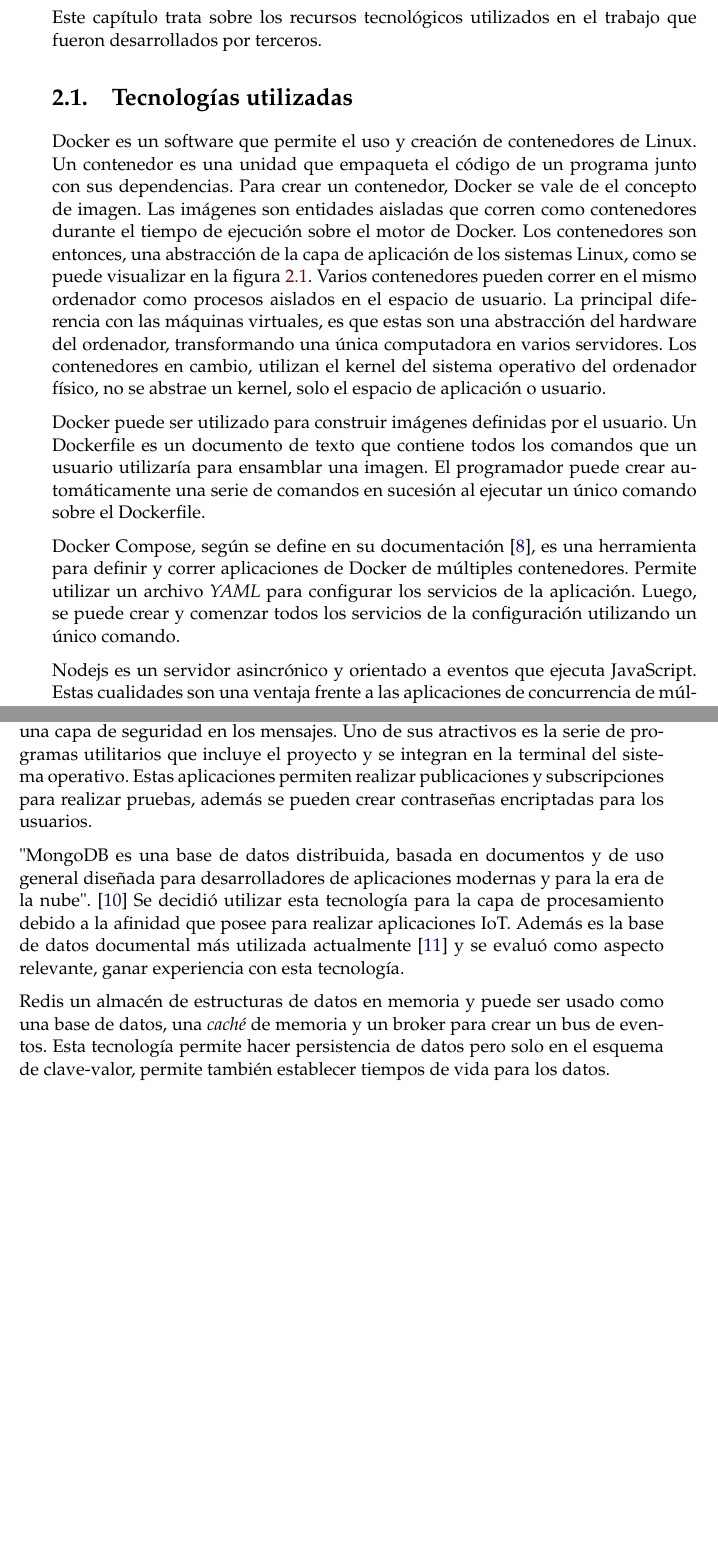
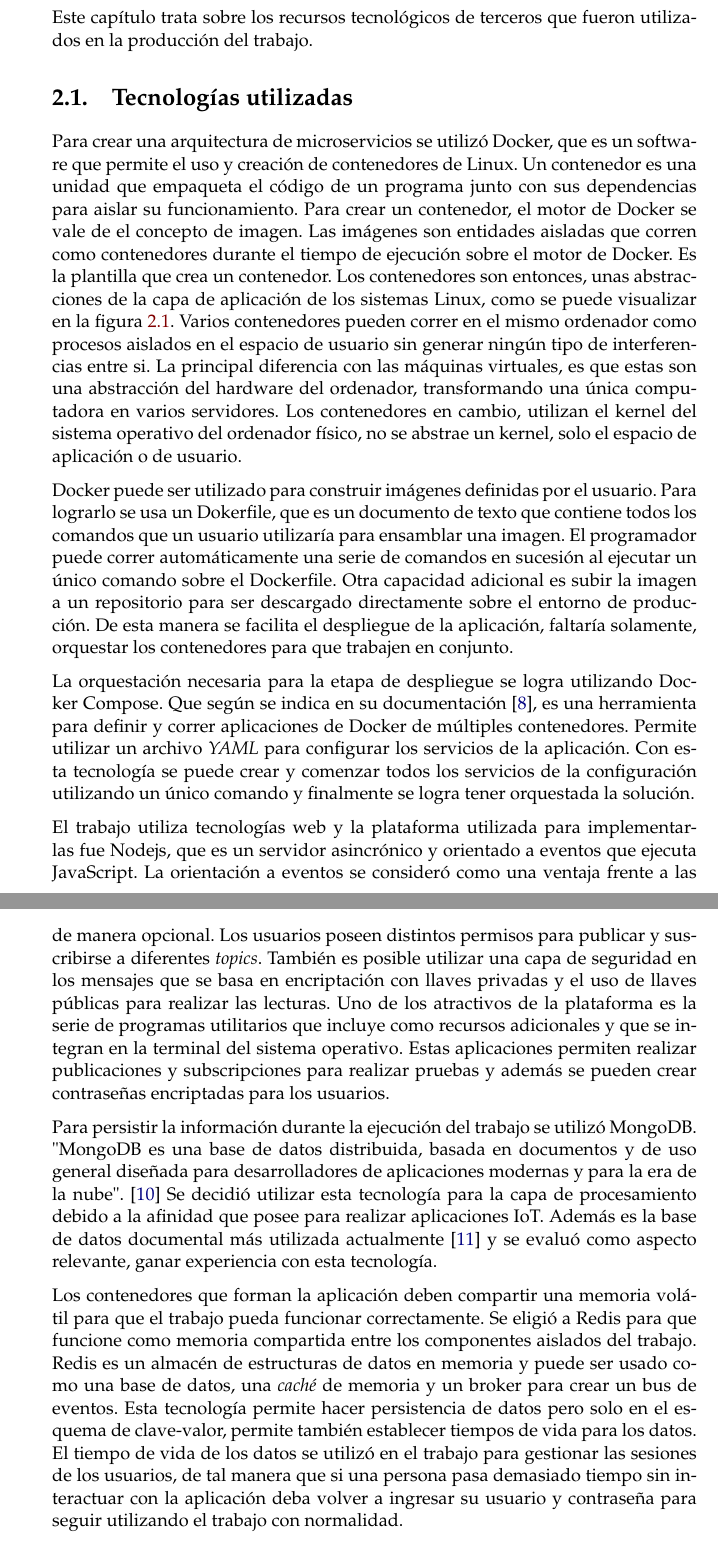
Before and after one commit to vacagonzalo/ceiot-memoria, a LaTeX thesis (memoria.tex, which reads Chapters/Chapter2.tex): two parts of pages 23 and 24 of 35 before the commit and two parts of pages 23 and 25 of 35 after it, joined at a grey line, cut so that both start at the same text, the shorter picture padded with empty space. Compiled offline with pdfLaTeX.

Commit message:
ch2 s1 checked

```diff
--- a/Chapters/Chapter2.tex
+++ b/Chapters/Chapter2.tex
@@ -5,30 +5,34 @@
 %----------------------------------------------------------------------------------------
 %	SECTION 1
 %----------------------------------------------------------------------------------------
-Este capítulo trata sobre los recursos tecnológicos utilizados en el trabajo que fueron desarrollados por terceros.
+Este capítulo trata sobre los recursos tecnológicos de terceros que fueron utilizados en la producción del trabajo.
 
 % Descripción de las plataformas tecnológicas que sostienen al trabajo
 \section{Tecnologías utilizadas}
 
 % docker
-Docker es un software que permite el uso y creación de contenedores de Linux.
-Un contenedor es una unidad que empaqueta el código de un programa junto con sus dependencias.
-Para crear un contenedor, Docker se vale de el concepto de imagen.
+Para crear una arquitectura de microservicios se utilizó Docker, que es un software que permite el uso y creación de contenedores de Linux.
+Un contenedor es una unidad que empaqueta el código de un programa junto con sus dependencias para aislar su funcionamiento.
+Para crear un contenedor, el motor de Docker se vale de el concepto de imagen.
 Las imágenes son entidades aisladas que corren como contenedores durante el tiempo de ejecución sobre el motor de Docker.
-Los contenedores son entonces, una abstracción de la capa de aplicación de los sistemas Linux, como se puede visualizar en la figura \ref{fig:ch2WhatContainer}.
-Varios contenedores pueden correr en el mismo ordenador como procesos aislados en el espacio de usuario.
+Es la plantilla que crea un contenedor.
+Los contenedores son entonces, unas abstracciones de la capa de aplicación de los sistemas Linux, como se puede visualizar en la figura \ref{fig:ch2WhatContainer}.
+Varios contenedores pueden correr en el mismo ordenador como procesos aislados en el espacio de usuario sin generar ningún tipo de interferencias entre si.
 La principal diferencia con las máquinas virtuales, es que estas son una abstracción del hardware del ordenador, transformando una única computadora en varios servidores.
-Los contenedores en cambio, utilizan el kernel del sistema operativo del ordenador físico, no se abstrae un kernel, solo el espacio de aplicación o usuario.
+Los contenedores en cambio, utilizan el kernel del sistema operativo del ordenador físico, no se abstrae un kernel, solo el espacio de aplicación o de usuario.
 
 % docker files
 Docker puede ser utilizado para construir imágenes definidas por el usuario.
-Un Dockerfile es un documento de texto que contiene todos los comandos que un usuario utilizaría para ensamblar una imagen.
-El programador puede crear automáticamente una serie de comandos en sucesión al ejecutar un único comando sobre el Dockerfile.
+Para lograrlo se usa un Dokerfile, que es un documento de texto que contiene todos los comandos que un usuario utilizaría para ensamblar una imagen.
+El programador puede correr automáticamente una serie de comandos en sucesión al ejecutar un único comando sobre el Dockerfile.
+Otra capacidad adicional es subir la imagen a un repositorio para ser descargado directamente sobre el entorno de producción.
+De esta manera se facilita el despliegue de la aplicación, faltaría solamente, orquestar los contenedores para que trabajen en conjunto.
 
 % docker compose
-Docker Compose, según se define en su documentación \citep{WEBSITE:WhatDockerCompose}, es una herramienta para definir y correr aplicaciones de Docker de múltiples contenedores.
+La orquestación necesaria para la etapa de despliegue se logra utilizando Docker Compose.
+Que según se indica en su documentación \citep{WEBSITE:WhatDockerCompose}, es una herramienta para definir y correr aplicaciones de Docker de múltiples contenedores.
 Permite utilizar un archivo \emph{YAML} para configurar los servicios de la aplicación.
-Luego, se puede crear y comenzar todos los servicios de la configuración utilizando un único comando.
+Con esta tecnología se puede crear y comenzar todos los servicios de la configuración utilizando un único comando y finalmente se logra tener orquestada la solución.
 
 \begin{figure}[h]
 	\centering
@@ -38,7 +42,5 @@
 \end{figure}
 
 % nodejs
-Nodejs es un servidor asincrónico y orientado a eventos que ejecuta JavaScript.
-Estas cualidades son una ventaja frente a las aplicaciones de concurrencia de múltiples hilos en el sistema operativo.
-Ya que no se utilizan candados, no existe la posibilidad de bloquear el servidor.
-Dado que fue diseñado para construir aplicaciones de red escalables, se eligió para formar parte del trabajo.
+El trabajo utiliza tecnologías web y la plataforma utilizada para implementarlas fue Nodejs, que es un servidor asincrónico y orientado a eventos que ejecuta JavaScript.
+La orientación a eventos se consideró como una ventaja frente a las aplicaciones de concurrencia de múltiples hilos en el sistema operativo.
@@ -54,3 +59,0 @@
-Permite ser configurado con varios niveles de calidad de servicio, se pueden agregar usuarios con distintos permisos y es posible utilizar una capa de seguridad en los mensajes.
-Uno de sus atractivos es la serie de programas utilitarios que incluye el proyecto y se integran en la terminal del sistema operativo.
-Estas aplicaciones permiten realizar publicaciones y subscripciones para realizar pruebas, además se pueden crear contraseñas encriptadas para los usuarios.
@@ -57,12 +64,20 @@
+Existen varios niveles de calidad de servicio para seleccionar y también se pueden agregar usuarios de manera opcional.
+Los usuarios poseen distintos permisos para publicar y suscribirse a diferentes \emph{topics}.
+También es posible utilizar una capa de seguridad en los mensajes que se basa en encriptación con llaves privadas y el uso de llaves públicas para realizar las lecturas.
+Uno de los atractivos de la plataforma es la serie de programas utilitarios que incluye como recursos adicionales y que se integran en la terminal del sistema operativo.
+Estas aplicaciones permiten realizar publicaciones y subscripciones para realizar pruebas y además se pueden crear contraseñas encriptadas para los usuarios.
 
 % mongodb
+Para persistir la información durante la ejecución del trabajo se utilizó MongoDB.
 "MongoDB es una base de datos distribuida, basada en documentos y de uso general diseñada para desarrolladores de aplicaciones modernas y para la era de la nube". \citep{WEBSITE:MongoHome}
 Se decidió utilizar esta tecnología para la capa de procesamiento debido a la afinidad que posee para realizar aplicaciones IoT.
 Además es la base de datos documental más utilizada actualmente \citep{WEBSITE:DBRanking} y se evaluó como aspecto relevante, ganar experiencia con esta tecnología.
 
 % redis
-Redis un almacén de estructuras de datos en memoria y puede ser usado como una base de datos, una \emph{caché} de memoria y un broker para crear un bus de eventos.
+Los contenedores que forman la aplicación deben compartir una memoria volátil para que el trabajo pueda funcionar correctamente. Se eligió a Redis para que funcione como memoria compartida entre los componentes aislados del trabajo.
+Redis es un almacén de estructuras de datos en memoria y puede ser usado como una base de datos, una \emph{caché} de memoria y un broker para crear un bus de eventos.
 Esta tecnología permite hacer persistencia de datos pero solo en el esquema de clave-valor, permite también establecer tiempos de vida para los datos.
+El tiempo de vida de los datos se utilizó en el trabajo para gestionar las sesiones de los usuarios, de tal manera que si una persona pasa demasiado tiempo sin interactuar con la aplicación deba volver a ingresar su usuario y contraseña para seguir utilizando el trabajo con normalidad.
 
 % Descripción de las dependencias del trabajo
 \section{Bibliotecas y paquetes de terceros}
```
Also changed, not shown: memoria.pdf, Chapters/Chapter2.tex (18 more changed lines).
